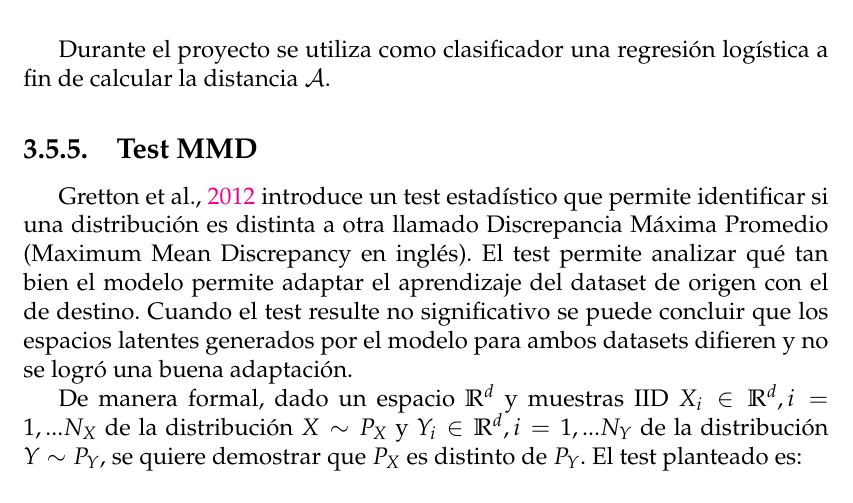
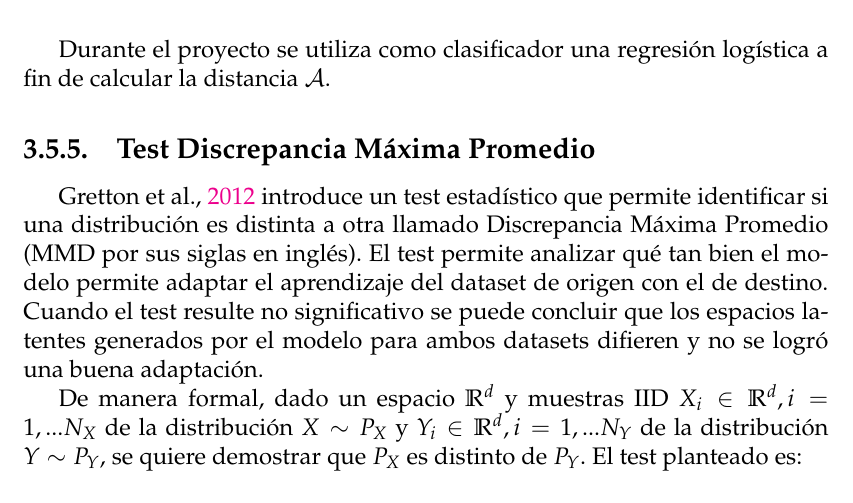
Before and after one commit to flianza/ocr-telegrams-with-domain-adaptation, a LaTeX thesis (docs/main.tex, which reads docs/chapters/chapter3.tex): part of page 32 of 42, cut so that both start at the same text. Compiled offline with pdfLaTeX.

Commit message:
Fix titulo MMD

```diff
--- a/docs/chapters/chapter3.tex
+++ b/docs/chapters/chapter3.tex
@@ -451,10 +451,10 @@ dominios son similares entre si, por lo que se espera que $dist_\mathcal{A} \app
 Durante el proyecto se utiliza como clasificador una regresi\'on log\'istica a fin de calcular la distancia
 $\mathcal{A}$.
 
-\subsection{Test MMD}
+\subsection{Test Discrepancia M\'axima Promedio}
 
 \cite{gretton2012kernel} introduce un test estad\'istico que permite identificar si una distribuci\'on es distinta a
-otra llamado Discrepancia M\'axima Promedio (Maximum Mean Discrepancy en ingl\'es). El test permite analizar qu\'e tan
+otra llamado Discrepancia M\'axima Promedio (MMD por sus siglas en ingl\'es). El test permite analizar qu\'e tan
 bien el modelo permite adaptar el aprendizaje del dataset de origen con el de destino. Cuando el test resulte no
 significativo se puede concluir que los espacios latentes generados por el modelo para ambos datasets difieren y no se
 logr\'o una buena adaptaci\'on.
```
